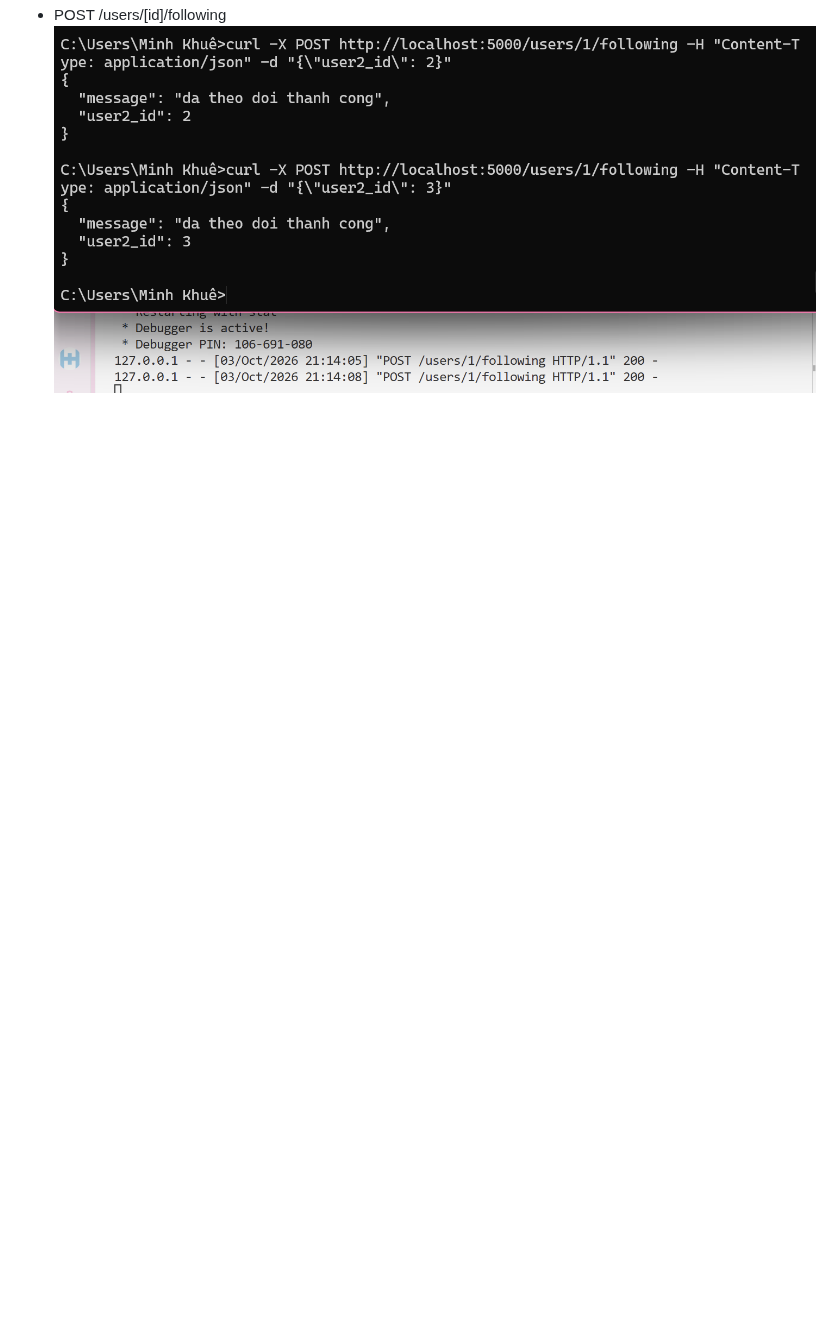
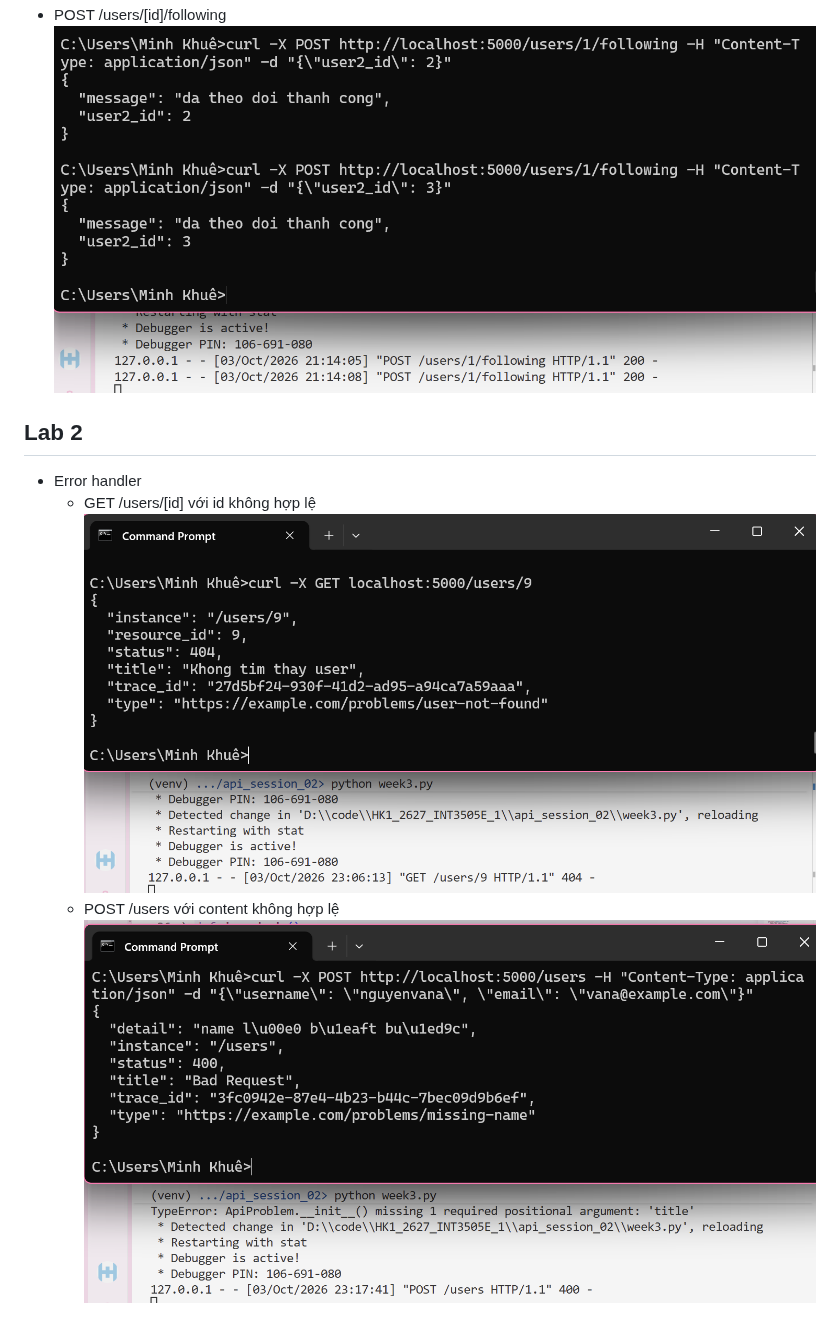
Before and after one commit to tmkhue/HK1_2627_INT3505E_1, a Markdown page: api_session_02/README.md, the part around the change. GitHub-like rendering; pictures changed too: api_session_02/image-10.png (added), api_session_02/image-11.png (added); blank space fills up the shorter version.

```diff
--- a/api_session_02/README.md
+++ b/api_session_02/README.md
@@ -56,3 +56,10 @@ graph TD;
 ![alt text](image-8.png)
 - POST /users/[id]/following
 ![alt text](image-9.png)
+
+## Lab 2
+- Error handler
+    * GET /users/[id] với id không hợp lệ
+![alt text](image-10.png)
+    * POST /users với content không hợp lệ
+![alt text](image-11.png)
```
Also changed, not shown: 1 other file.
